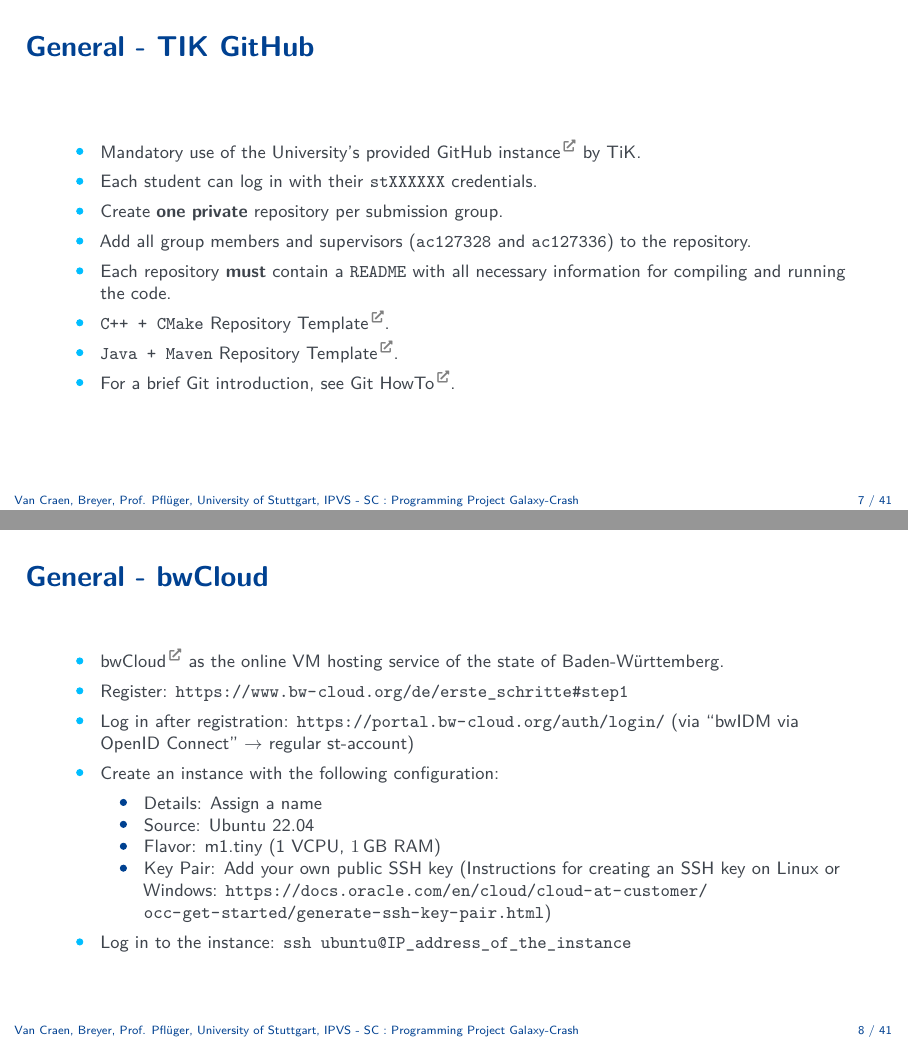
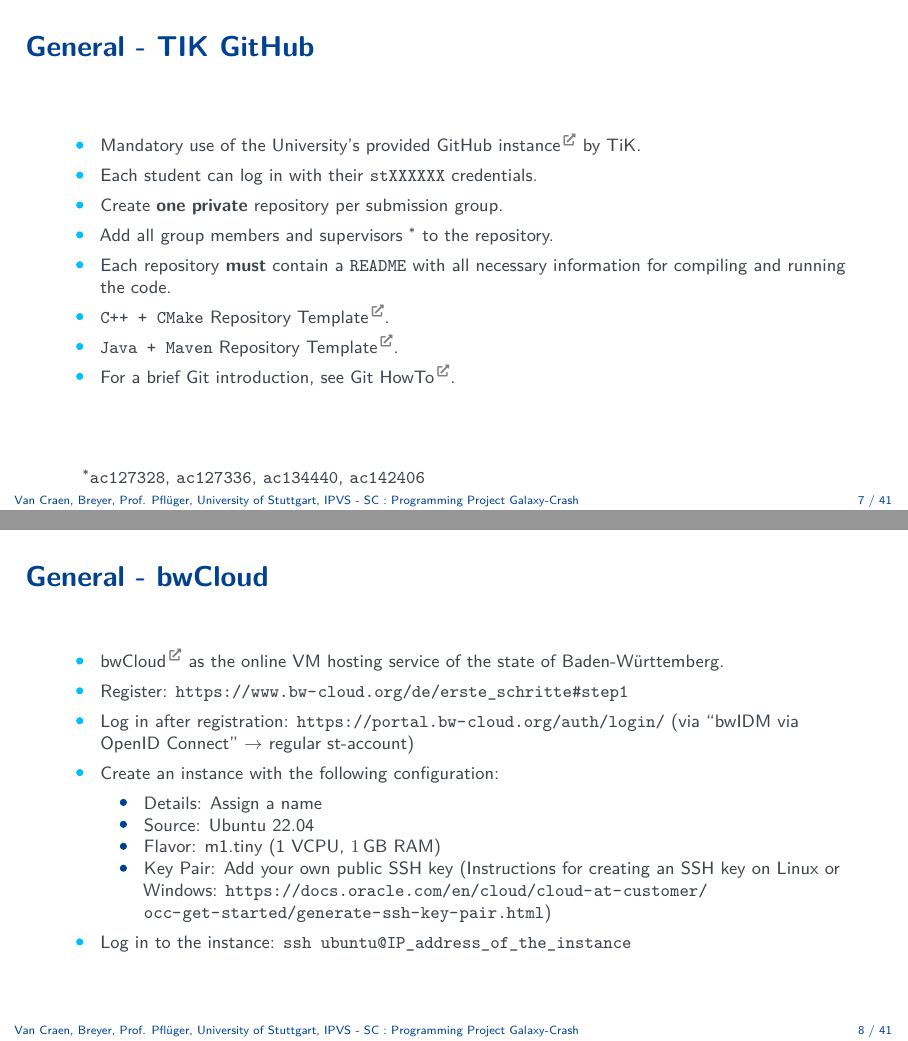
Before and after one commit to SCTeaching-NBody/ProgrammingProject_Slides, LaTeX slides (main.tex, which reads constants.tex, content/slides.tex): pages 10 and 11 of 49, joined at a grey line. Compiled offline with pdfLaTeX.

Commit message:
ac Alex Linus added

```diff
--- a/constants.tex
+++ b/constants.tex
@@ -16,6 +16,6 @@
 
 \def\semester{Winterterm 2024/2025}
 
-\def\supervisorAc{\texttt{ac127328} and \texttt{ac127336}}
+\def\supervisorAc{\texttt{ac127328}, \texttt{ac127336}, \texttt{ac134440}, \texttt{ac142406}}
 \def\urlNextcloud{https://ipvs.informatik.uni-stuttgart.de/cloud/s/4HbjLCQmfbenpWq}
 \def\passwordNextcloud{wt2DKgJQWL}
--- a/content/slides.tex
+++ b/content/slides.tex
@@ -159,7 +159,7 @@ Simulation of the collision between the Milky Way and the Andromeda Galaxy.
     \item Mandatory use of the University's provided \link{https://github.tik.uni-stuttgart.de/}{GitHub instance} by TiK.
     \item Each student can log in with their \texttt{stXXXXXX} credentials.
     \item Create \textbf{one private} repository per submission group.
-    \item Add all group members and supervisors (\supervisorAc) to the repository.
+    \item Add all group members and supervisors \footnote{\supervisorAc} to the repository.
     \item Each repository \textbf{must} contain a \texttt{README} with all necessary information for compiling and running the code.
     \item \texttt{C++ + CMake} \link{https://github.com/SCTeaching-NBody/ProgrammingProject_Cpp_Template}{Repository Template}.
     \item \texttt{Java + Maven} \link{https://github.com/SCTeaching-NBody/ProgrammingProject_Java_Template}{Repository Template}.
```
